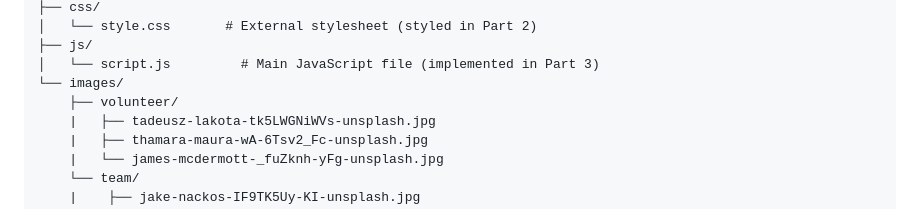
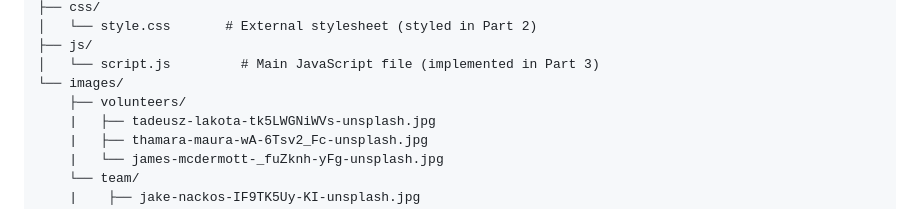
Before and after one commit to B-Haupt/astroswebsite, a Markdown page: README.md, the part around the change. Rendered like a GitHub page.

```diff
--- a/README.md
+++ b/README.md
@@ -71,7 +71,7 @@ astroswebsite/
 ├── js/
 │   └── script.js         # Main JavaScript file (implemented in Part 3)
 └── images/
-    ├── volunteer/
+    ├── volunteers/
     |   ├── tadeusz-lakota-tk5LWGNiWVs-unsplash.jpg
     |   ├── thamara-maura-wA-6Tsv2_Fc-unsplash.jpg
     |   └── james-mcdermott-_fuZknh-yFg-unsplash.jpg
```
